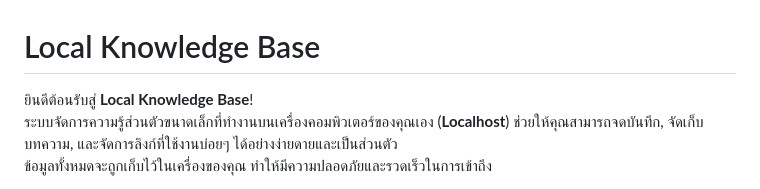
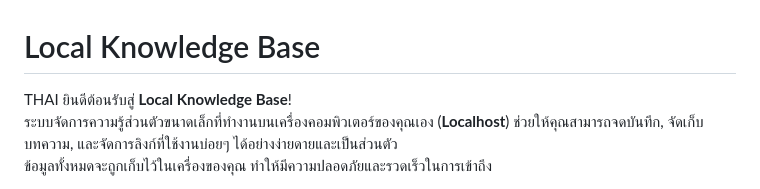
Before and after one commit to gapsunzet1123/Local_Reminder, a Markdown page: README.md, the part around the change. Rendered like a GitHub page.

Commit message:
Update README with Thai greeting

```diff
--- a/README.md
+++ b/README.md
@@ -1,6 +1,6 @@
 # Local Knowledge Base
 
-ยินดีต้อนรับสู่ **Local Knowledge Base**!
+THAI ยินดีต้อนรับสู่ **Local Knowledge Base**!
 ระบบจัดการความรู้ส่วนตัวขนาดเล็กที่ทำงานบนเครื่องคอมพิวเตอร์ของคุณเอง (**Localhost**) ช่วยให้คุณสามารถจดบันทึก, จัดเก็บบทความ, และจัดการลิงก์ที่ใช้งานบ่อยๆ ได้อย่างง่ายดายและเป็นส่วนตัว
 ข้อมูลทั้งหมดจะถูกเก็บไว้ในเครื่องของคุณ ทำให้มีความปลอดภัยและรวดเร็วในการเข้าถึง
 
```
